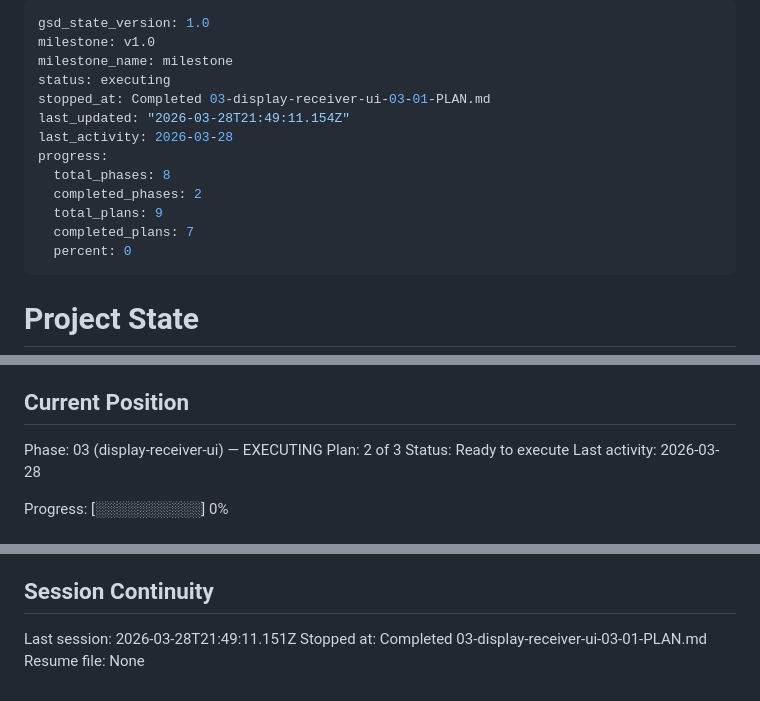
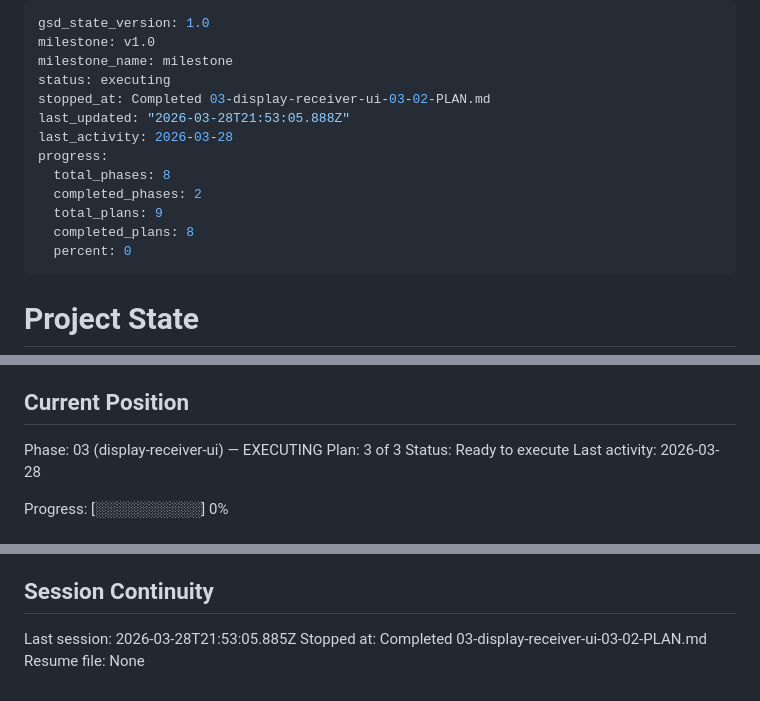
Before and after one commit to zitlem/AirShow, a Markdown page: .planning/STATE.md, 3 parts joined by grey strips. Rendered like a GitHub page.

Commit message:
docs(03-02): complete ConnectionBridge and SettingsBridge implementation plan
- SUMMARY.md created with full implementation details and deviation doc
- STATE.md: plan advanced to 3 of 3, progress 89%, metrics and decisions recorded
- ROADMAP.md: phase 3 progress updated (2/3 plans complete)

```diff
--- a/.planning/STATE.md
+++ b/.planning/STATE.md
@@ -3,14 +3,14 @@ gsd_state_version: 1.0
 milestone: v1.0
 milestone_name: milestone
 status: executing
-stopped_at: Completed 03-display-receiver-ui-03-01-PLAN.md
-last_updated: "2026-03-28T21:49:11.154Z"
+stopped_at: Completed 03-display-receiver-ui-03-02-PLAN.md
+last_updated: "2026-03-28T21:53:05.888Z"
 last_activity: 2026-03-28
 progress:
   total_phases: 8
   completed_phases: 2
   total_plans: 9
-  completed_plans: 7
+  completed_plans: 8
   percent: 0
 ---
 
@@ -26,7 +26,7 @@ See: .planning/PROJECT.md (updated 2026-03-28)
 ## Current Position
 
 Phase: 03 (display-receiver-ui) — EXECUTING
-Plan: 2 of 3
+Plan: 3 of 3
 Status: Ready to execute
 Last activity: 2026-03-28
 
@@ -104,6 +107,6 @@ None yet.
 
 ## Session Continuity
 
-Last session: 2026-03-28T21:49:11.151Z
-Stopped at: Completed 03-display-receiver-ui-03-01-PLAN.md
+Last session: 2026-03-28T21:53:05.885Z
+Stopped at: Completed 03-display-receiver-ui-03-02-PLAN.md
 Resume file: None
```
Also changed, not shown: other parts of .planning/STATE.md (+3 -0 lines), .planning/ROADMAP.md (+2 -2 lines), 1 other file.
